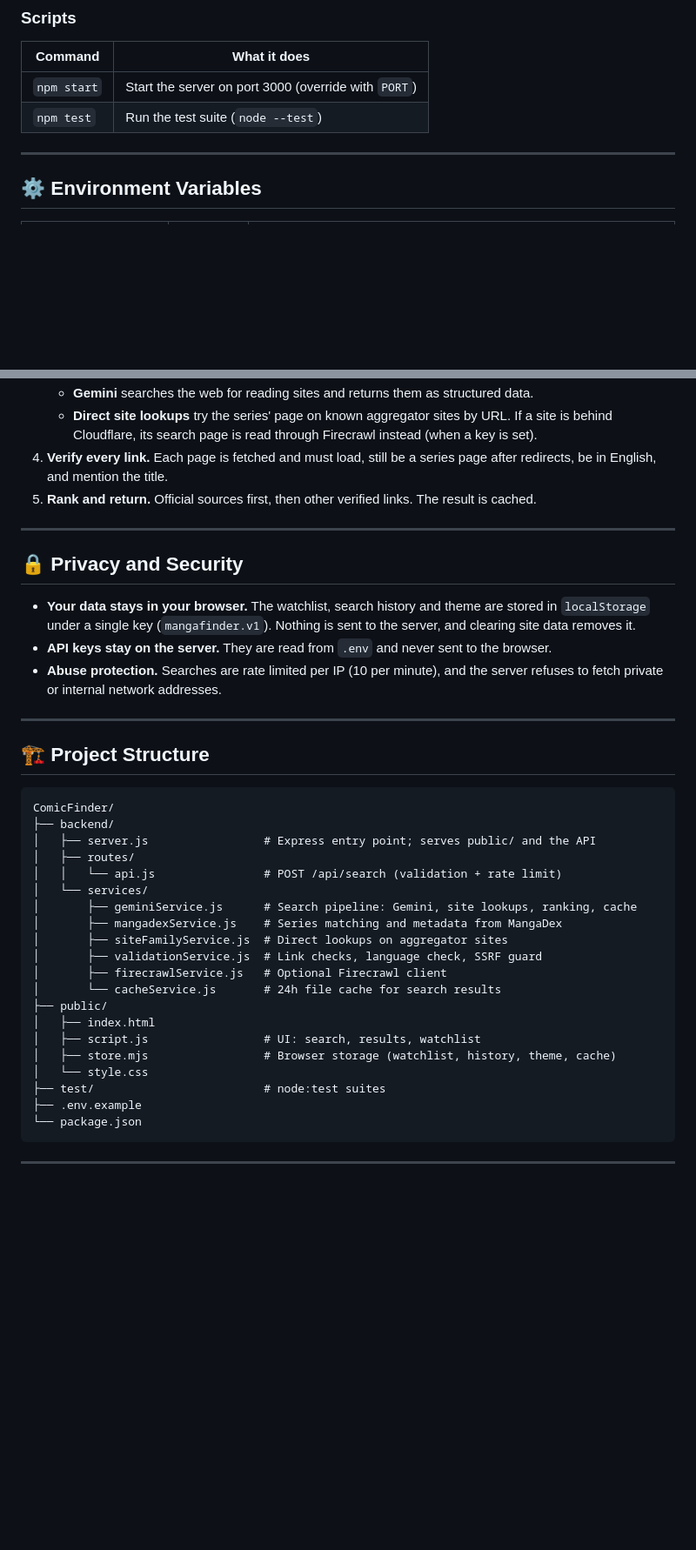
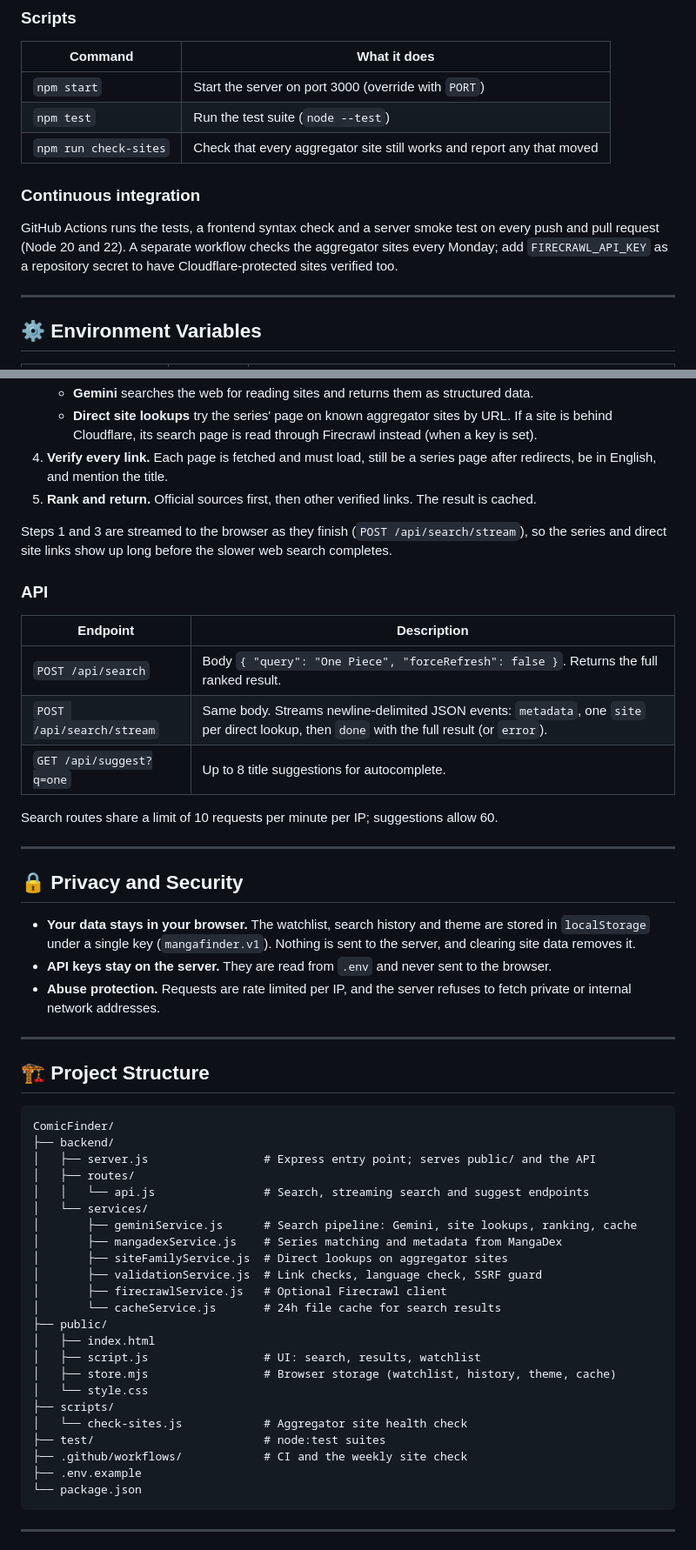
Before and after one commit to Inward17/ComicFinder, a Markdown page: README.md, 2 parts joined by grey strips. Shown at 87% size. Rendered like a GitHub page; blank space fills up the shorter version.

Commit message:
docs: document streaming, autocomplete, export/import, Official only, CI and site check

````diff
--- a/README.md
+++ b/README.md
@@ -50,6 +53,11 @@ Open [http://localhost:3000](http://localhost:3000).
 |---|---|
 | `npm start` | Start the server on port 3000 (override with `PORT`) |
 | `npm test` | Run the test suite (`node --test`) |
+| `npm run check-sites` | Check that every aggregator site still works and report any that moved |
+
+### Continuous integration
+
+GitHub Actions runs the tests, a frontend syntax check and a server smoke test on every push and pull request (Node 20 and 22). A separate workflow checks the aggregator sites every Monday; add `FIRECRAWL_API_KEY` as a repository secret to have Cloudflare-protected sites verified too.
 
 ---
 
@@ -73,13 +81,25 @@ Open [http://localhost:3000](http://localhost:3000).
 4. **Verify every link.** Each page is fetched and must load, still be a series page after redirects, be in English, and mention the title.
 5. **Rank and return.** Official sources first, then other verified links. The result is cached.
 
+Steps 1 and 3 are streamed to the browser as they finish (`POST /api/search/stream`), so the series and direct site links show up long before the slower web search completes.
+
+### API
+
+| Endpoint | Description |
+|---|---|
+| `POST /api/search` | Body `{ "query": "One Piece", "forceRefresh": false }`. Returns the full ranked result. |
+| `POST /api/search/stream` | Same body. Streams newline-delimited JSON events: `metadata`, one `site` per direct lookup, then `done` with the full result (or `error`). |
+| `GET /api/suggest?q=one` | Up to 8 title suggestions for autocomplete. |
+
+Search routes share a limit of 10 requests per minute per IP; suggestions allow 60.
+
 ---
 
 ## 🔒 Privacy and Security
 
 - **Your data stays in your browser.** The watchlist, search history and theme are stored in `localStorage` under a single key (`mangafinder.v1`). Nothing is sent to the server, and clearing site data removes it.
 - **API keys stay on the server.** They are read from `.env` and never sent to the browser.
-- **Abuse protection.** Searches are rate limited per IP (10 per minute), and the server refuses to fetch private or internal network addresses.
+- **Abuse protection.** Requests are rate limited per IP, and the server refuses to fetch private or internal network addresses.
 
 ---
 
@@ -90,7 +110,7 @@ ComicFinder/
 ├── backend/
 │   ├── server.js                 # Express entry point; serves public/ and the API
 │   ├── routes/
-│   │   └── api.js                # POST /api/search (validation + rate limit)
+│   │   └── api.js                # Search, streaming search and suggest endpoints
 │   └── services/
 │       ├── geminiService.js      # Search pipeline: Gemini, site lookups, ranking, cache
 │       ├── mangadexService.js    # Series matching and metadata from MangaDex
@@ -103,7 +123,10 @@ ComicFinder/
 │   ├── script.js                 # UI: search, results, watchlist
 │   ├── store.mjs                 # Browser storage (watchlist, history, theme, cache)
 │   └── style.css
+├── scripts/
+│   └── check-sites.js            # Aggregator site health check
 ├── test/                         # node:test suites
+├── .github/workflows/            # CI and the weekly site check
 ├── .env.example
 └── package.json
 ```
````
Also changed, not shown: other parts of README.md (+7 -3 lines).
